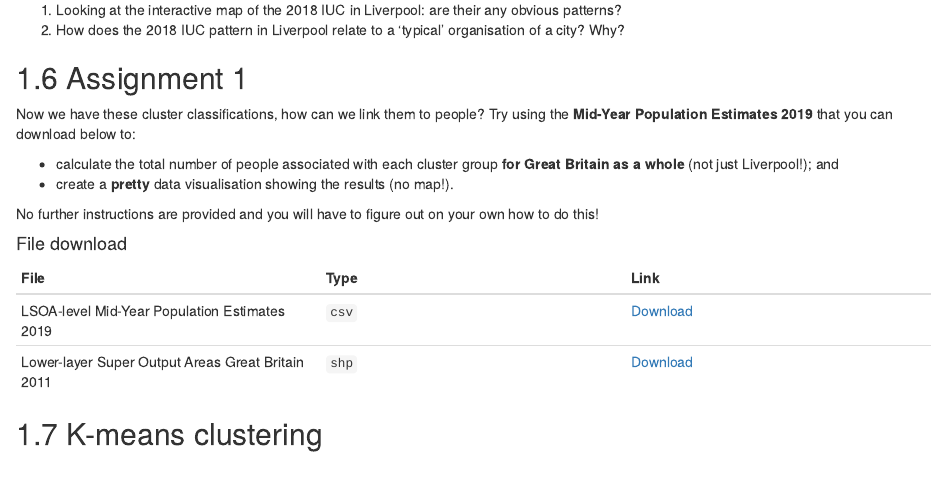
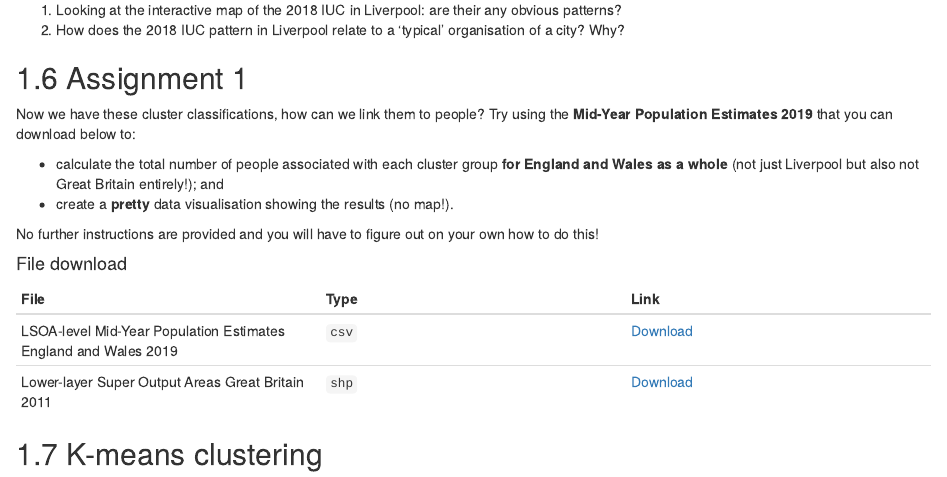
Before and after one commit to jtvandijk/GEOG0114_20212022, an R Markdown document (04-geodemographics.Rmd): the page in a window 1100 px wide, from 4320 px down. Rendered offline with R 4.5, knitr and Pandoc, with nearby package versions; drawn as R Markdown's standard HTML page in place of the format the file asks for; code that draws random numbers runs with fixed seeds of ours; some code elsewhere in the file could not run offline; common packages that the code uses without loading them are loaded.

Commit message:
update assignment w09

```diff
--- a/04-geodemographics.Rmd
+++ b/04-geodemographics.Rmd
@@ -129,7 +129,7 @@ tm_shape(liv_iuc) +
 ## Assignment 1 {#assignment_w09_1}
 Now we have these cluster classifications, how can we link them to people? Try using the **Mid-Year Population Estimates 2019** that you can download below to:
 
-- calculate the total number of people associated with each cluster group **for Great Britain as a whole** (not just Liverpool!); and
+- calculate the total number of people associated with each cluster group **for England and Wales as a whole** (not just Liverpool but also not Great Britain entirely!); and
 - create a **pretty** data visualisation showing the results (no map!).
 
 No further instructions are provided and you will have to figure out on your own how to do this!
@@ -137,7 +137,7 @@ No further instructions are provided and you will have to figure out on your own
 #### File download {-}
 | File                                                 | Type           | Link |
 | :------                                              | :------        | :------ |
-| LSOA-level Mid-Year Population Estimates 2019        | `csv`          | [Download](https://github.com/jtvandijk/GEOG0114/tree/master/data/zip/mye_pop_2019_lsoa.zip) |
+| LSOA-level Mid-Year Population Estimates England and Wales 2019        | `csv`          | [Download](https://github.com/jtvandijk/GEOG0114/tree/master/data/zip/mye_pop_2019_lsoa.zip) |
 | Lower-layer Super Output Areas Great Britain 2011    | `shp`          | [Download](https://github.com/jtvandijk/GEOG0114/tree/master/data/zip/gb_lsoa11_sim.zip)
 
 ## K-means clustering
```
Also changed, not shown: docs/search_index.json.
